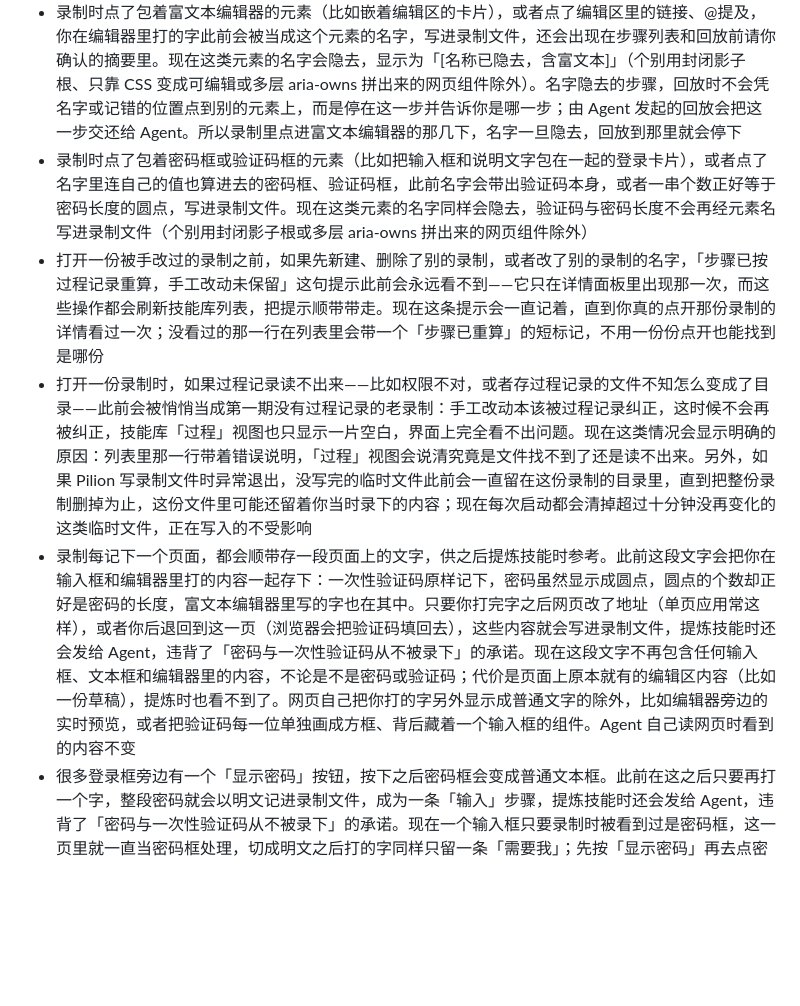
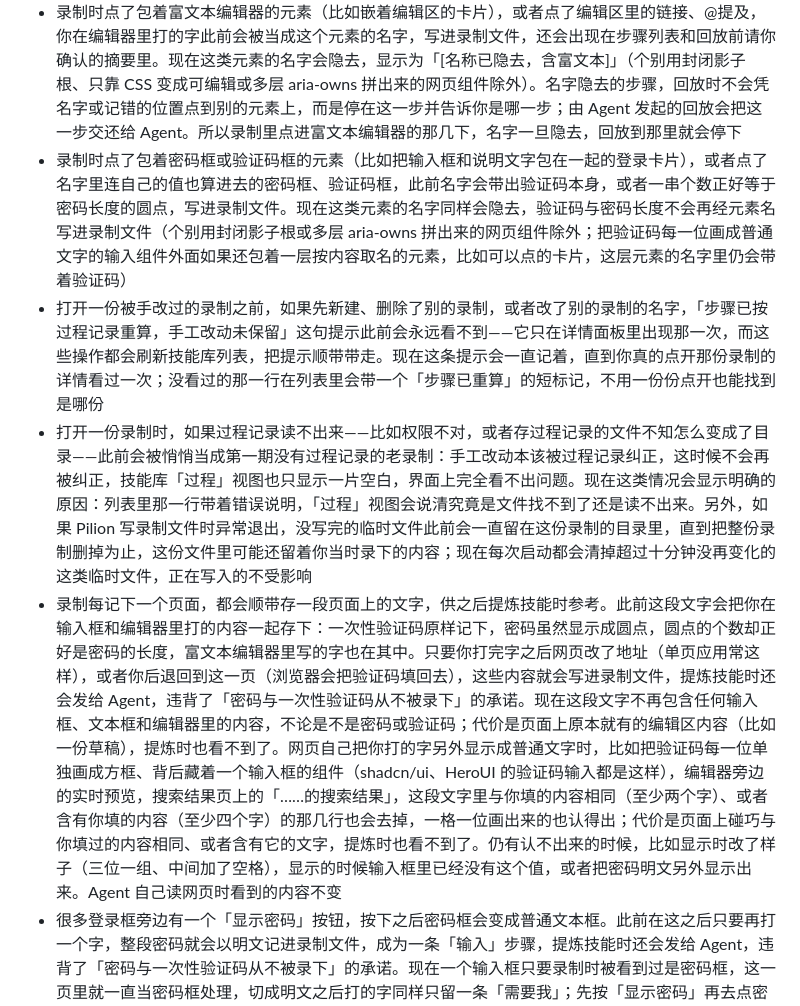
Before and after one commit to echoVic/pilion-browser, a Markdown page: CHANGELOG.md, the part around the change. Drawn GitHub-style; blank space fills up the shorter version.

```diff
--- a/CHANGELOG.md
+++ b/CHANGELOG.md
@@ -9,10 +9,10 @@
 - 录制时按后退、前进或刷新，如果那次导航被页面拦下或者根本没有发生，不再被张冠李戴到你之后随便一次换页上：不会凭空多出一条来源标错的前进后退刷新步骤，也不会把你紧接着点的一下（按下鼠标就跳转的那种链接）从录制里漏掉。刷新被拦下之后，页面上标题变化、缩放这类小动静也不会再被当成刷新已经完成，凭空多出一条步骤
 - 页面地址特别长时（比如带一长串参数的报表链接），此前这一页上的操作会被悄悄丢弃，停止录制时还可能因为这一个地址太长，让整份录制都存不下来。现在这类地址会被截短保存，操作照常记下来；回放时不论是录制本身还是从它提炼出的技能，遇到要打开一个长度到了上限、可能被截短过的地址，都不会悄悄跳到不对的地方，而是停下来交给你手动打开
 - 录制时点了包着富文本编辑器的元素（比如嵌着编辑区的卡片），或者点了编辑区里的链接、@提及，你在编辑器里打的字此前会被当成这个元素的名字，写进录制文件，还会出现在步骤列表和回放前请你确认的摘要里。现在这类元素的名字会隐去，显示为「[名称已隐去，含富文本]」（个别用封闭影子根、只靠 CSS 变成可编辑或多层 aria-owns 拼出来的网页组件除外）。名字隐去的步骤，回放时不会凭名字或记错的位置点到别的元素上，而是停在这一步并告诉你是哪一步；由 Agent 发起的回放会把这一步交还给 Agent。所以录制里点进富文本编辑器的那几下，名字一旦隐去，回放到那里就会停下
-- 录制时点了包着密码框或验证码框的元素（比如把输入框和说明文字包在一起的登录卡片），或者点了名字里连自己的值也算进去的密码框、验证码框，此前名字会带出验证码本身，或者一串个数正好等于密码长度的圆点，写进录制文件。现在这类元素的名字同样会隐去，验证码与密码长度不会再经元素名写进录制文件（个别用封闭影子根或多层 aria-owns 拼出来的网页组件除外）
+- 录制时点了包着密码框或验证码框的元素（比如把输入框和说明文字包在一起的登录卡片），或者点了名字里连自己的值也算进去的密码框、验证码框，此前名字会带出验证码本身，或者一串个数正好等于密码长度的圆点，写进录制文件。现在这类元素的名字同样会隐去，验证码与密码长度不会再经元素名写进录制文件（个别用封闭影子根或多层 aria-owns 拼出来的网页组件除外；把验证码每一位画成普通文字的输入组件外面如果还包着一层按内容取名的元素，比如可以点的卡片，这层元素的名字里仍会带着验证码）
 - 打开一份被手改过的录制之前，如果先新建、删除了别的录制，或者改了别的录制的名字，「步骤已按过程记录重算，手工改动未保留」这句提示此前会永远看不到——它只在详情面板里出现那一次，而这些操作都会刷新技能库列表，把提示顺带带走。现在这条提示会一直记着，直到你真的点开那份录制的详情看过一次；没看过的那一行在列表里会带一个「步骤已重算」的短标记，不用一份份点开也能找到是哪份
 - 打开一份录制时，如果过程记录读不出来——比如权限不对，或者存过程记录的文件不知怎么变成了目录——此前会被悄悄当成第一期没有过程记录的老录制：手工改动本该被过程记录纠正，这时候不会再被纠正，技能库「过程」视图也只显示一片空白，界面上完全看不出问题。现在这类情况会显示明确的原因：列表里那一行带着错误说明，「过程」视图会说清究竟是文件找不到了还是读不出来。另外，如果 Pilion 写录制文件时异常退出，没写完的临时文件此前会一直留在这份录制的目录里，直到把整份录制删掉为止，这份文件里可能还留着你当时录下的内容；现在每次启动都会清掉超过十分钟没再变化的这类临时文件，正在写入的不受影响
-- 录制每记下一个页面，都会顺带存一段页面上的文字，供之后提炼技能时参考。此前这段文字会把你在输入框和编辑器里打的内容一起存下：一次性验证码原样记下，密码虽然显示成圆点，圆点的个数却正好是密码的长度，富文本编辑器里写的字也在其中。只要你打完字之后网页改了地址（单页应用常这样），或者你后退回到这一页（浏览器会把验证码填回去），这些内容就会写进录制文件，提炼技能时还会发给 Agent，违背了「密码与一次性验证码从不被录下」的承诺。现在这段文字不再包含任何输入框、文本框和编辑器里的内容，不论是不是密码或验证码；代价是页面上原本就有的编辑区内容（比如一份草稿），提炼时也看不到了。网页自己把你打的字另外显示成普通文字的除外，比如编辑器旁边的实时预览，或者把验证码每一位单独画成方框、背后藏着一个输入框的组件。Agent 自己读网页时看到的内容不变
+- 录制每记下一个页面，都会顺带存一段页面上的文字，供之后提炼技能时参考。此前这段文字会把你在输入框和编辑器里打的内容一起存下：一次性验证码原样记下，密码虽然显示成圆点，圆点的个数却正好是密码的长度，富文本编辑器里写的字也在其中。只要你打完字之后网页改了地址（单页应用常这样），或者你后退回到这一页（浏览器会把验证码填回去），这些内容就会写进录制文件，提炼技能时还会发给 Agent，违背了「密码与一次性验证码从不被录下」的承诺。现在这段文字不再包含任何输入框、文本框和编辑器里的内容，不论是不是密码或验证码；代价是页面上原本就有的编辑区内容（比如一份草稿），提炼时也看不到了。网页自己把你打的字另外显示成普通文字时，比如把验证码每一位单独画成方框、背后藏着一个输入框的组件（shadcn/ui、HeroUI 的验证码输入都是这样），编辑器旁边的实时预览，搜索结果页上的「……的搜索结果」，这段文字里与你填的内容相同（至少两个字）、或者含有你填的内容（至少四个字）的那几行也会去掉，一格一位画出来的也认得出；代价是页面上碰巧与你填过的内容相同、或者含有它的文字，提炼时也看不到了。仍有认不出来的时候，比如显示时改了样子（三位一组、中间加了空格），显示的时候输入框里已经没有这个值，或者把密码明文另外显示出来。Agent 自己读网页时看到的内容不变
 - 很多登录框旁边有一个「显示密码」按钮，按下之后密码框会变成普通文本框。此前在这之后只要再打一个字，整段密码就会以明文记进录制文件，成为一条「输入」步骤，提炼技能时还会发给 Agent，违背了「密码与一次性验证码从不被录下」的承诺。现在一个输入框只要录制时被看到过是密码框，这一页里就一直当密码框处理，切成明文之后打的字同样只留一条「需要我」；先按「显示密码」再去点密码框也一样。标着「当前密码」「新密码」自动填充类型的输入框，不论是不是密码框，也都按密码处理。仍有认不出来的情况：录制开始之前就已经切成明文的密码框，或者按下「显示密码」时网页换上的是另一个新的文本框
 
 ## [0.1.4] - 2026-09-22
```
Also changed, not shown: docs/architecture.md (+2 -2 lines).
